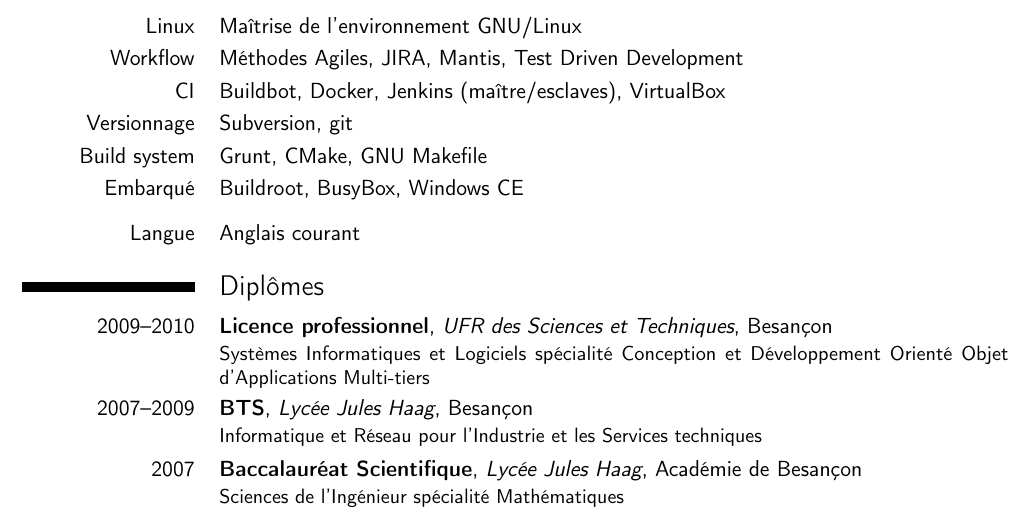
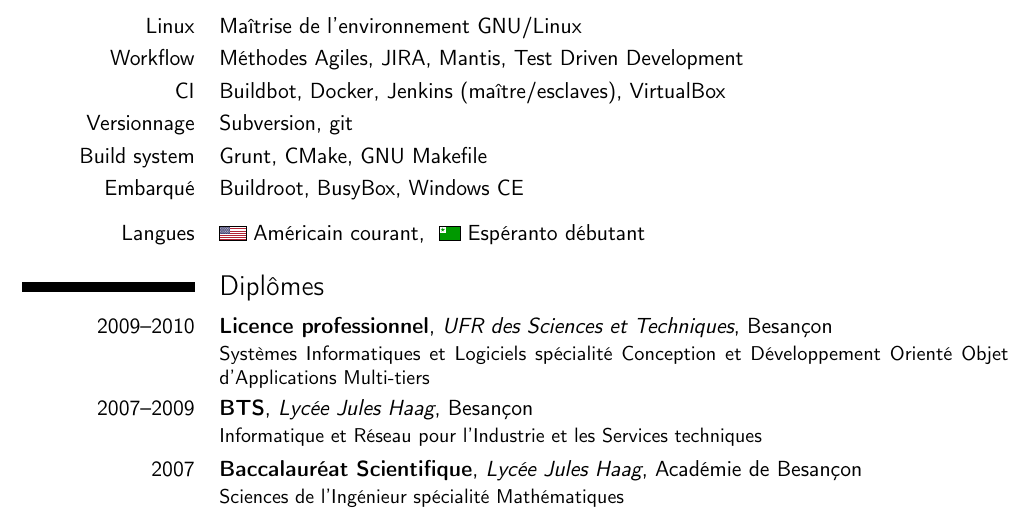
Before and after one commit to quarthex/cv, a LaTeX CV (cv.tex): part of page 1 of 2, cut so that both start at the same text. Compiled offline with pdfLaTeX.

Commit message:
add esperanto as a known language

```diff
--- a/cv.tex
+++ b/cv.tex
@@ -1,6 +1,7 @@
 \documentclass[11pt,a4paper,sans,french]{moderncv}
 \usepackage[utf8]{inputenc}
 \usepackage{babel}
+\usepackage{tikz}
 
 % thiner margins
 \usepackage[margin=1.8cm,bottom=2.4cm]{geometry}
@@ -69,7 +70,40 @@
 
 \medskip{}
 
-\cvline{Langue}{Anglais courant}
+
+\cvline{Langues}{
+ \definecolor{old-glory-red}{rgb}{.698,.132,.203}
+ \definecolor{old-glory-blue}{rgb}{.234,.233,.43}
+ \tikzset{star/.pic={\fill[white](90:2/65)--(234:2/65)--(18:2/65)--(162:2/65)--(306:2/65);}}
+ \tikz[x=7,y=7] {
+   \foreach\y in{0,1,2,3,4,5,6} {
+     \fill[fill=old-glory-red](0,\y*2/13)rectangle+(1.9,1/13);
+   }
+   \fill[fill=old-glory-blue](0,6/13)rectangle(0.76,1);
+   \foreach\x in{1,3,5,7,9,11}{
+     \foreach\y in{1,3,5,7,9}{
+       \draw(\x*1.9/30,6/13+\y*7/130)pic{star};
+     }
+   }
+   \foreach \x in {2,4,6,8,10}{
+     \foreach \y in {2,4,6,8}{
+       \draw (\x*1.9/30,6/13+\y*7/130)pic{star};
+     }
+   }
+   \draw[ultra thin]rectangle(1.9,1);
+ }
+ Américain courant,
+%
+ \definecolor{eo-green}{rgb}{0,.6,0}
+ \tikz[x=7,y=7] {
+   \fill[fill=eo-green]rectangle(1.5,1);
+   \fill[fill=white](0,.5)rectangle(.5,1);
+   \fill[fill=eo-green](.25,.75) --
+   +(90:.175) -- +(234:.175) -- +(18:.175) -- +(162:.175) -- +(306:.175);
+   \draw[ultra thin]rectangle(1.5,1);
+ }
+ Espéranto débutant
+}
 
 \section{Dipl\^{o}mes}
 
```
Also changed, not shown: cv.pdf.
